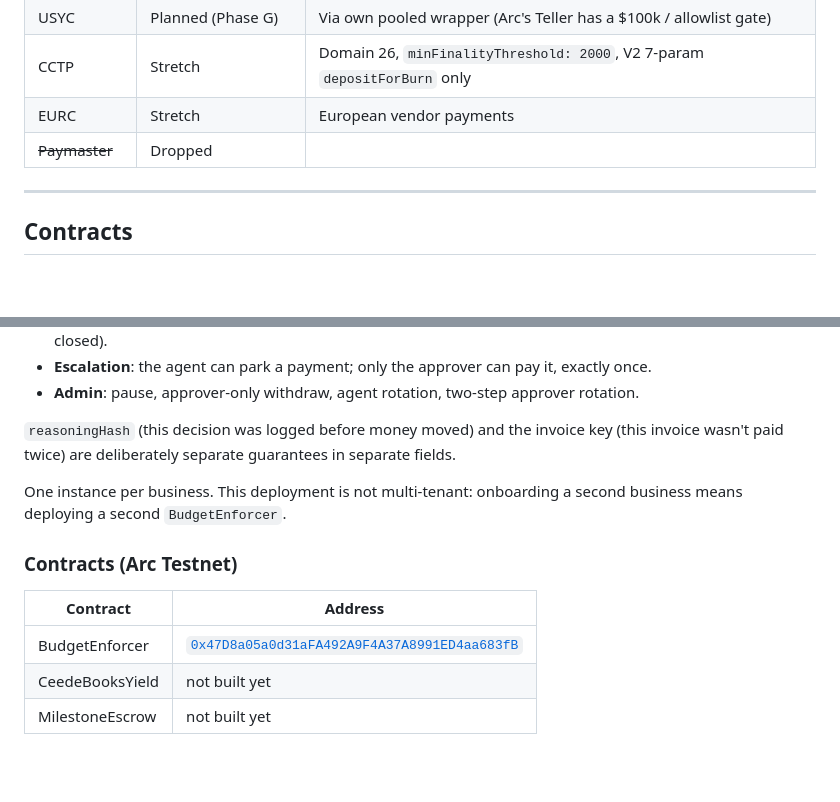
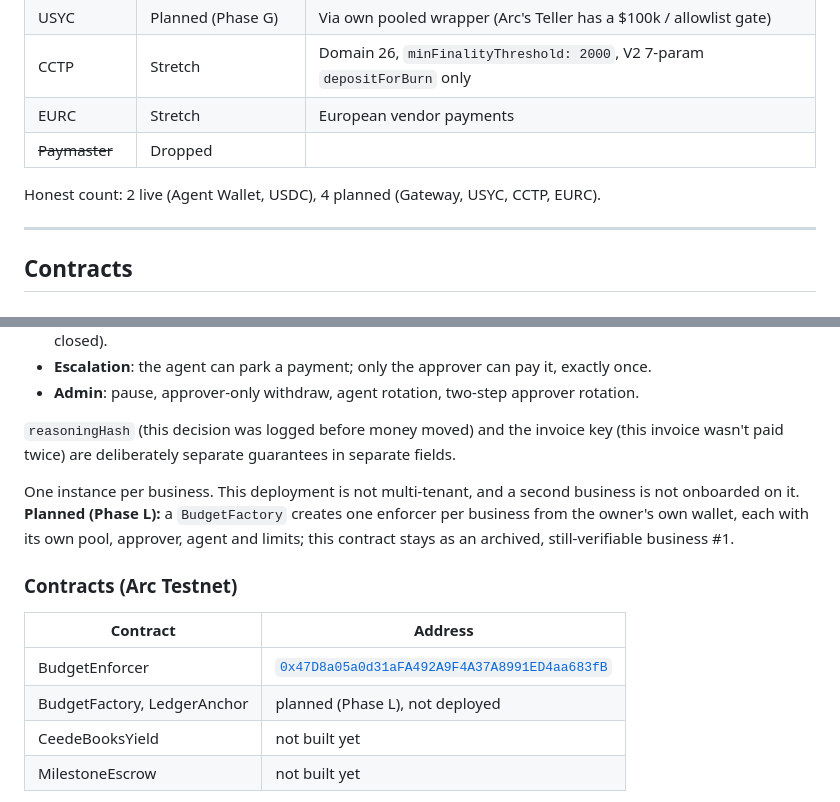
Before and after one commit to MusaAis/CeedeBooks, a Markdown page: README.md, 2 parts joined by grey strips. Drawn GitHub-style; blank space fills up the shorter version.

```diff
--- a/README.md
+++ b/README.md
@@ -192,6 +224,8 @@ An unregistered category has a limit of 0, so the contract refuses it. Names liv
 | EURC | Stretch | European vendor payments |
 | ~~Paymaster~~ | Dropped |
 
+Honest count: 2 live (Agent Wallet, USDC), 4 planned (Gateway, USYC, CCTP, EURC).
+
 ---
 
 ## Contracts
@@ -209,13 +243,14 @@ The on-chain spending authority. Funds are **held by the contract**, not the age
 
 `reasoningHash` (this decision was logged before money moved) and the invoice key (this invoice wasn't paid twice) are deliberately separate guarantees in separate fields.
 
-One instance per business. This deployment is not multi-tenant: onboarding a second business means deploying a second `BudgetEnforcer`.
+One instance per business. This deployment is not multi-tenant, and a second business is not onboarded on it. **Planned (Phase L):** a `BudgetFactory` creates one enforcer per business from the owner's own wallet, each with its own pool, approver, agent and limits; this contract stays as an archived, still-verifiable business #1.
 
 ### Contracts (Arc Testnet)
 
 | Contract | Address |
 |----------|---------|
 | BudgetEnforcer | [`0x47D8a05a0d31aFA492A9F4A37A8991ED4aa683fB`](https://explorer.testnet.arc.io/address/0x47D8a05a0d31aFA492A9F4A37A8991ED4aa683fB) |
+| BudgetFactory, LedgerAnchor | planned (Phase L), not deployed |
 | CeedeBooksYield | not built yet |
 | MilestoneEscrow | not built yet |
 
```
Also changed, not shown: other parts of README.md (+51 -11 lines).
